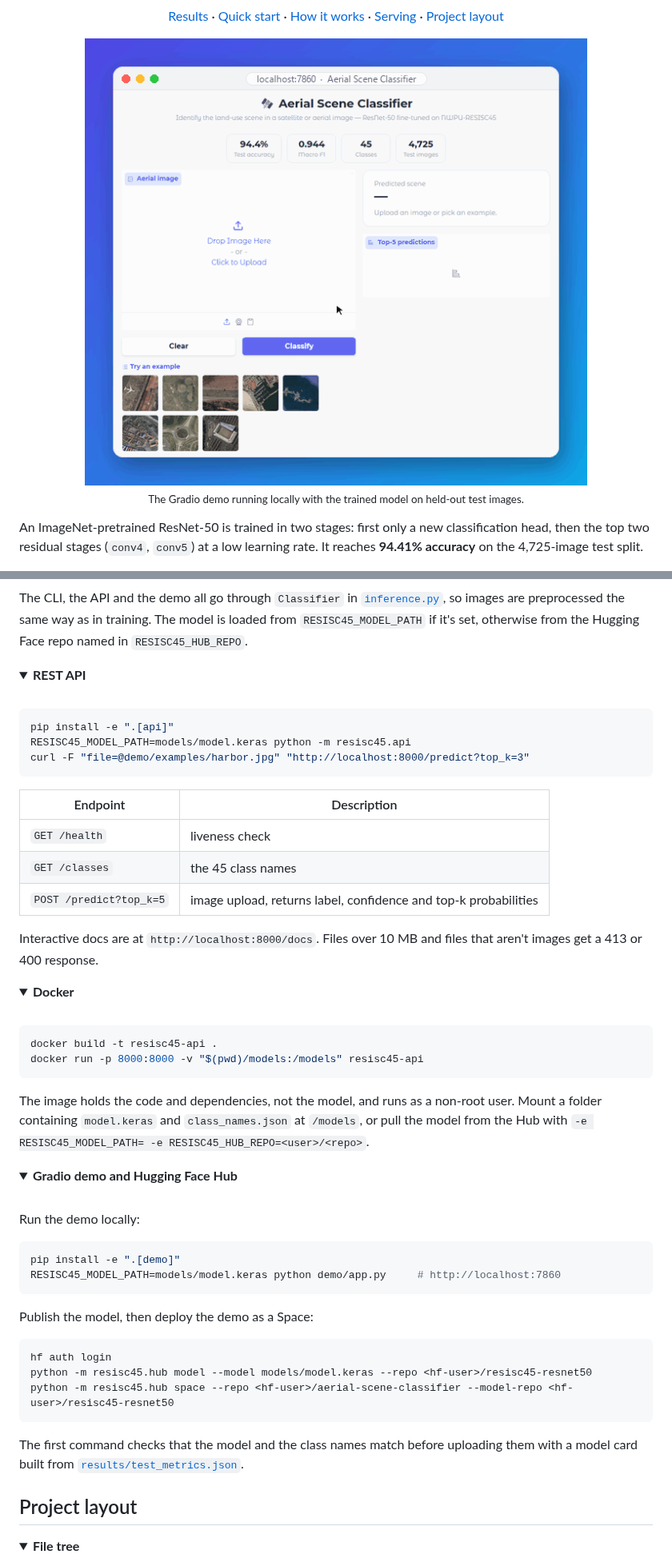
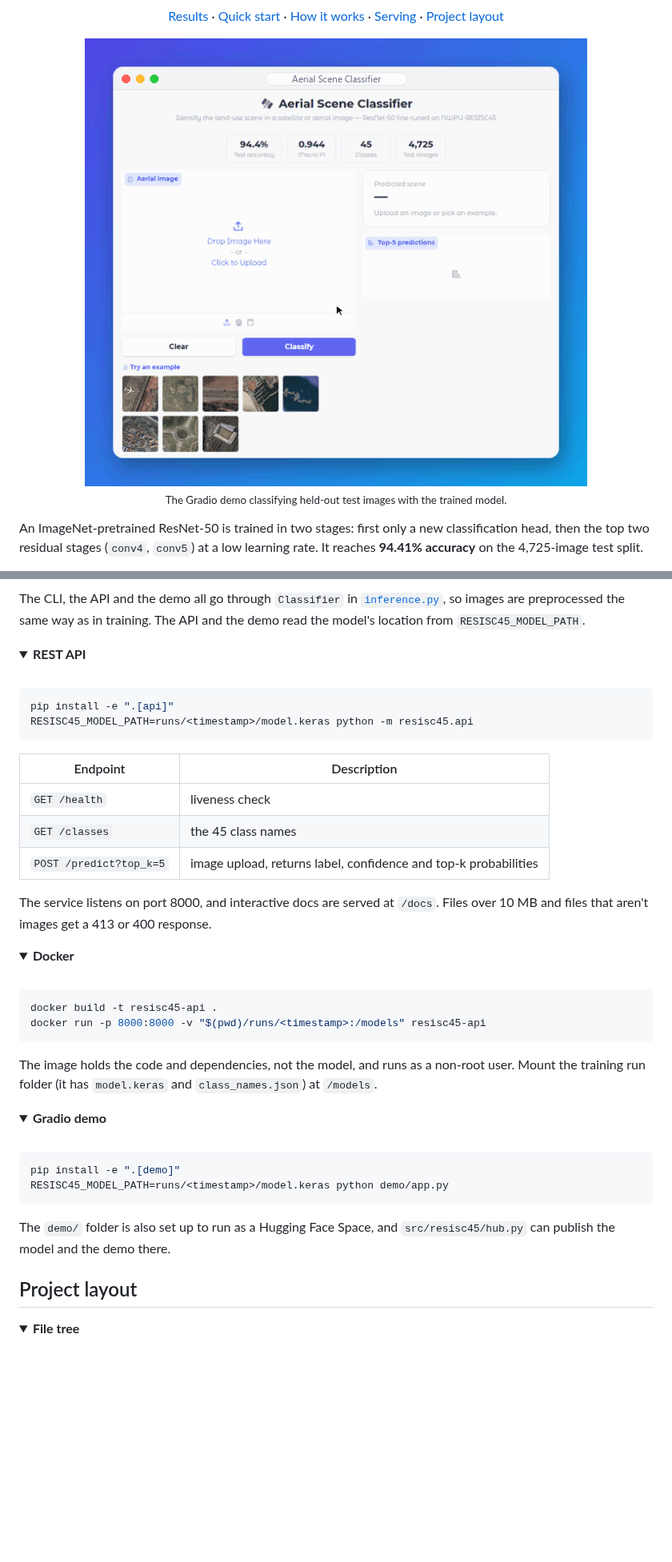
Before and after one commit to esammostafa9-cloud/resisc45-scene-classification, a Markdown page: README.md, 2 parts joined by grey strips. Shown at 80% size. Drawn GitHub-style; pictures changed too: reports/figures/demo.gif; folded sections open; blank space fills up the shorter version.

````diff
--- a/README.md
+++ b/README.md
@@ -10,7 +10,7 @@ Classifies satellite and aerial images into the 45 land-use classes of NWPU-RESI
 
 <img src="reports/figures/demo.gif" width="640" alt="The Gradio demo classifying example aerial images and showing the predicted scene, confidence and top-5 classes">
 
-<sub>The Gradio demo running locally with the trained model on held-out test images.</sub>
+<sub>The Gradio demo classifying held-out test images with the trained model.</sub>
 
 </div>
 
@@ -158,8 +158,7 @@ flowchart LR
 
 The CLI, the API and the demo all go through `Classifier` in
 [`inference.py`](src/resisc45/inference.py), so images are preprocessed the same way as in
-training. The model is loaded from `RESISC45_MODEL_PATH` if it's set, otherwise from the Hugging
-Face repo named in `RESISC45_HUB_REPO`.
+training. The API and the demo read the model's location from `RESISC45_MODEL_PATH`.
 
 <details>
 <summary><b>REST API</b></summary>
@@ -168,8 +167,7 @@ Face repo named in `RESISC45_HUB_REPO`.
 
 ```bash
 pip install -e ".[api]"
-RESISC45_MODEL_PATH=models/model.keras python -m resisc45.api
-curl -F "file=@demo/examples/harbor.jpg" "http://localhost:8000/predict?top_k=3"
+RESISC45_MODEL_PATH=runs/<timestamp>/model.keras python -m resisc45.api
 ```
 
 | Endpoint | Description |
@@ -178,8 +176,8 @@ curl -F "file=@demo/examples/harbor.jpg" "http://localhost:8000/predict?top_k=3"
 | `GET /classes` | the 45 class names |
 | `POST /predict?top_k=5` | image upload, returns label, confidence and top-k probabilities |
 
-Interactive docs are at `http://localhost:8000/docs`. Files over 10 MB and files that aren't
-images get a 413 or 400 response.
+The service listens on port 8000, and interactive docs are served at `/docs`. Files over 10 MB
+and files that aren't images get a 413 or 400 response.
 
 </details>
 
@@ -190,37 +188,26 @@ images get a 413 or 400 response.
 
 ```bash
 docker build -t resisc45-api .
-docker run -p 8000:8000 -v "$(pwd)/models:/models" resisc45-api
+docker run -p 8000:8000 -v "$(pwd)/runs/<timestamp>:/models" resisc45-api
 ```
 
-The image holds the code and dependencies, not the model, and runs as a non-root user. Mount a
-folder containing `model.keras` and `class_names.json` at `/models`, or pull the model from the
-Hub with `-e RESISC45_MODEL_PATH= -e RESISC45_HUB_REPO=<user>/<repo>`.
+The image holds the code and dependencies, not the model, and runs as a non-root user. Mount the
+training run folder (it has `model.keras` and `class_names.json`) at `/models`.
 
 </details>
 
 <details>
-<summary><b>Gradio demo and Hugging Face Hub</b></summary>
+<summary><b>Gradio demo</b></summary>
 
 <br>
 
-Run the demo locally:
-
 ```bash
 pip install -e ".[demo]"
-RESISC45_MODEL_PATH=models/model.keras python demo/app.py     # http://localhost:7860
+RESISC45_MODEL_PATH=runs/<timestamp>/model.keras python demo/app.py
 ```
 
-Publish the model, then deploy the demo as a Space:
-
-```bash
-hf auth login
-python -m resisc45.hub model --model models/model.keras --repo <hf-user>/resisc45-resnet50
-python -m resisc45.hub space --repo <hf-user>/aerial-scene-classifier --model-repo <hf-user>/resisc45-resnet50
-```
-
-The first command checks that the model and the class names match before uploading them with a
-model card built from [`results/test_metrics.json`](results/test_metrics.json).
+The `demo/` folder is also set up to run as a Hugging Face Space, and `src/resisc45/hub.py` can
+publish the model and the demo there.
 
 </details>
 
````
Also changed, not shown: other parts of README.md (+12 -11 lines), reports/figures/class_distribution.png (deleted), reports/figures/confusion_matrix_best10.png (deleted), 1 other file.
